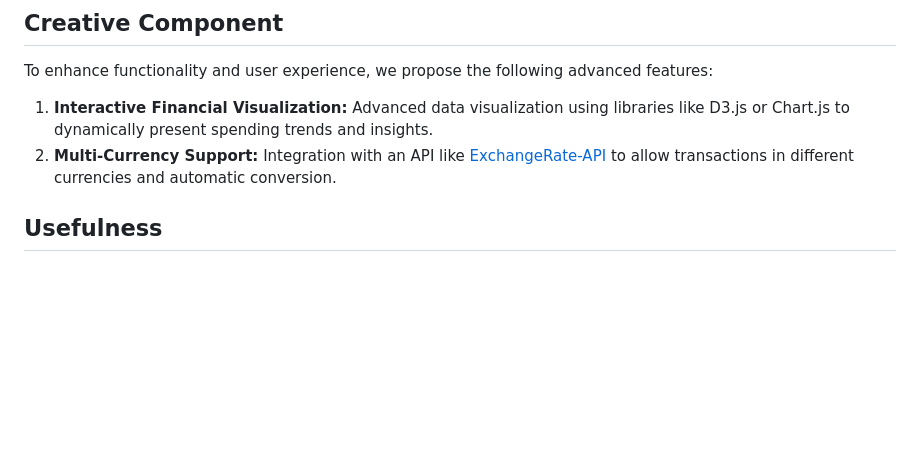
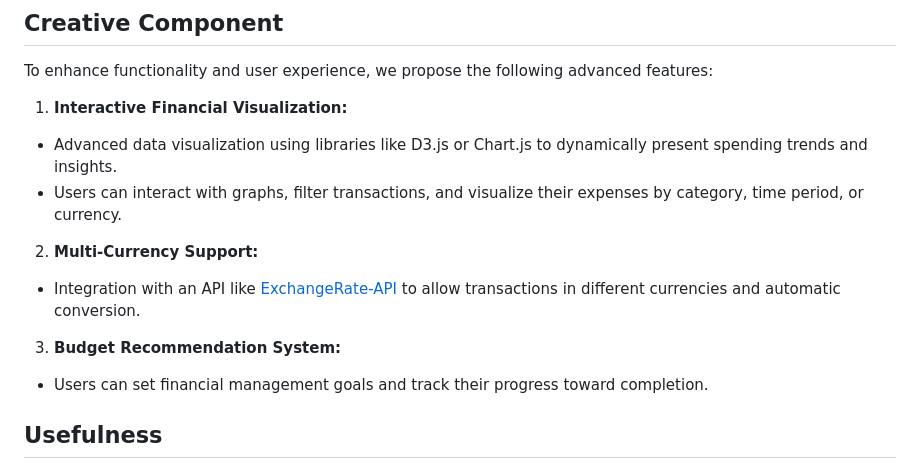
Before and after one commit to cs411-alawini/sp25-cs411-team090-ZeroBug, a Markdown page: doc/proposal.md, the part around the change. GitHub-like rendering; blank space fills up the shorter version.

```diff
--- a/doc/proposal.md
+++ b/doc/proposal.md
@@ -20,8 +20,14 @@ The primary objectives of this application include:
 
 ## Creative Component
 To enhance functionality and user experience, we propose the following advanced features:
-1. **Interactive Financial Visualization:** Advanced data visualization using libraries like D3.js or Chart.js to dynamically present spending trends and insights.
-2. **Multi-Currency Support:** Integration with an API like [ExchangeRate-API](https://www.exchangerate-api.com/) to allow transactions in different currencies and automatic conversion.
+1. **Interactive Financial Visualization:**
+  - Advanced data visualization using libraries like D3.js or Chart.js to dynamically present spending trends and insights.
+  - Users can interact with graphs, filter transactions, and visualize their expenses by category, time period, or currency.
+2. **Multi-Currency Support:**
+  - Integration with an API like [ExchangeRate-API](https://www.exchangerate-api.com/) to allow transactions in different currencies and automatic conversion.
+3. **Budget Recommendation System:**
+  - Users can set financial management goals and track their progress toward completion.
+
 
 ## Usefulness
 The **Personal Finance Tracker** is useful for individuals who want to maintain better control over their finances. The key functionalities include:
```
